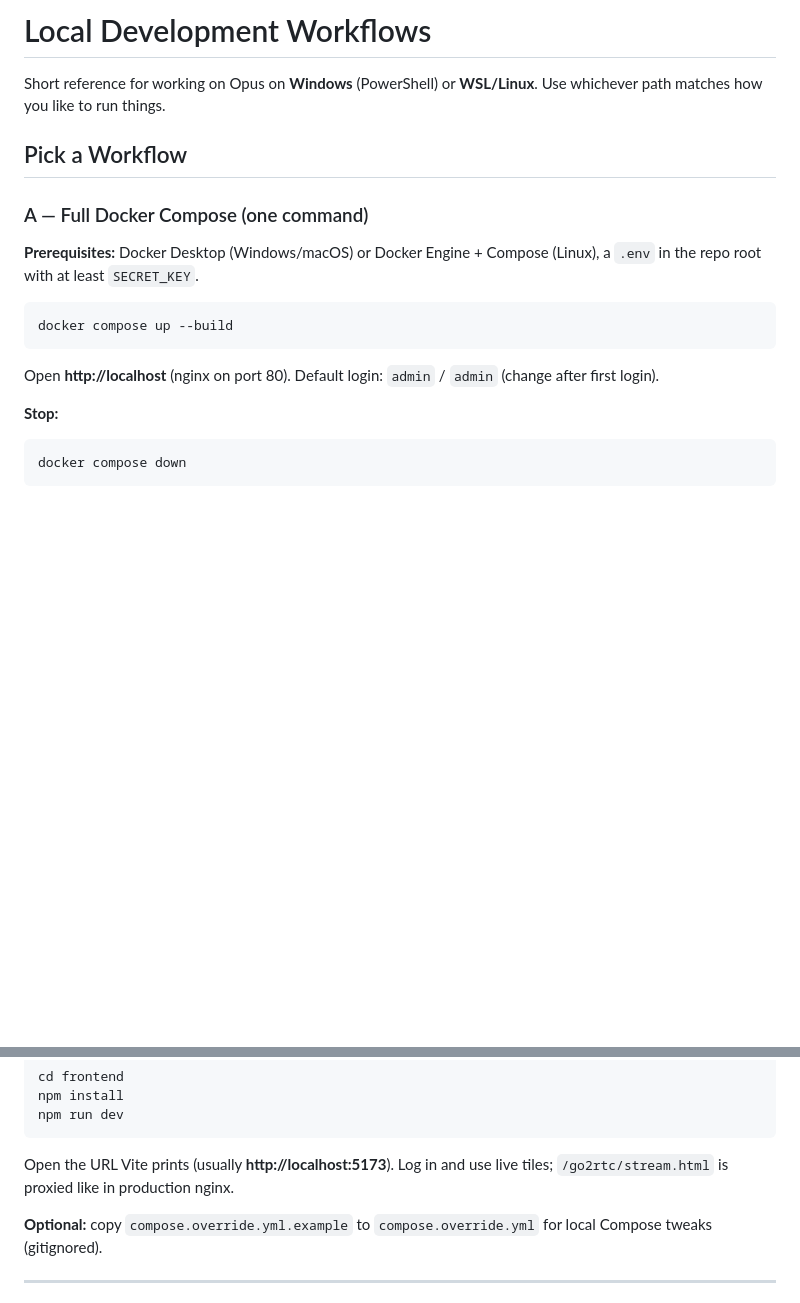
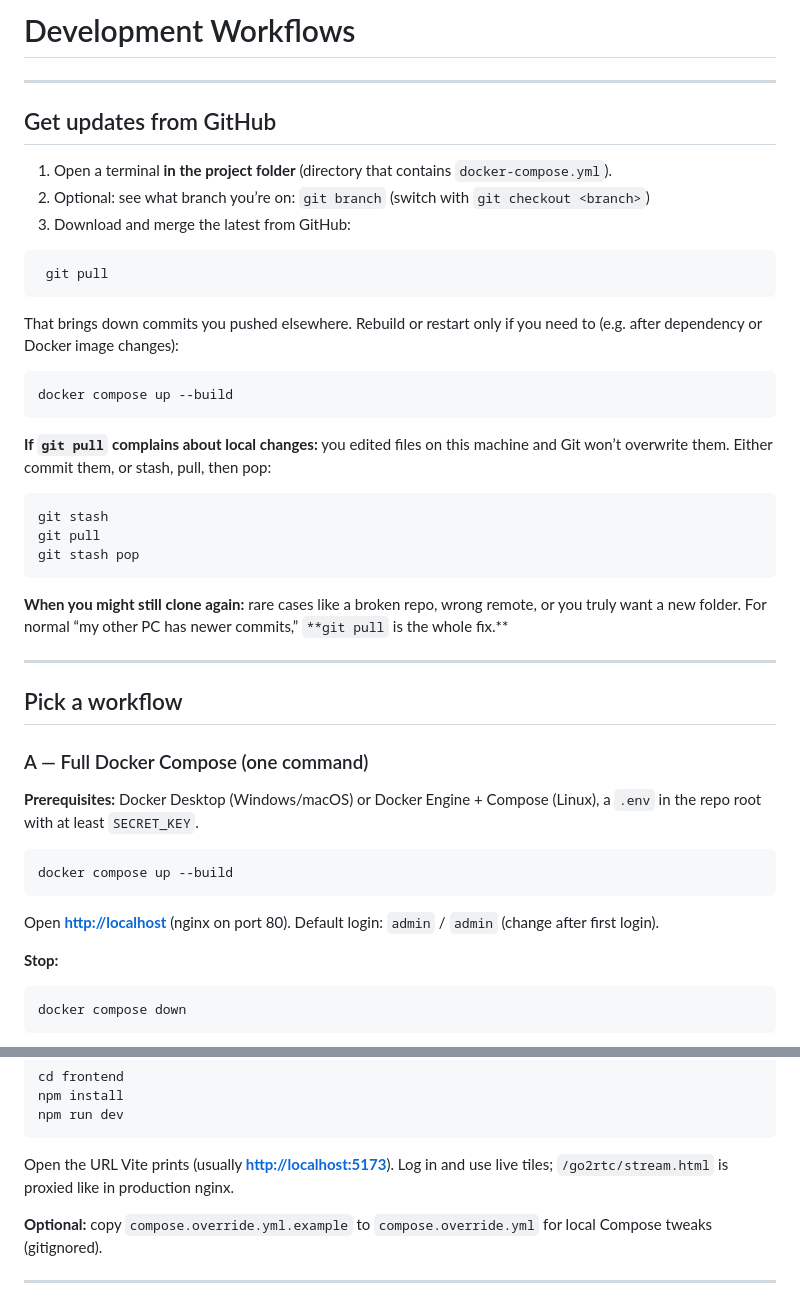
Before and after one commit to elirtf/opus, a Markdown page: docs/DEV_WORKFLOW.md, 2 parts joined by grey strips. GitHub-like rendering; blank space fills up the shorter version.

````diff
--- a/docs/DEV_WORKFLOW.md
+++ b/docs/DEV_WORKFLOW.md
@@ -1,8 +1,38 @@
-# Local Development Workflows
+# Development Workflows
 
-Short reference for working on Opus on **Windows** (PowerShell) or **WSL/Linux**. Use whichever path matches how you like to run things.
 
-## Pick a Workflow
+
+
+---
+
+## Get updates from GitHub
+
+1. Open a terminal **in the project folder** (directory that contains `docker-compose.yml`).
+2. Optional: see what branch you’re on: `git branch` (switch with `git checkout <branch>`)
+3. Download and merge the latest from GitHub:
+  ```bash
+   git pull
+  ```
+
+That brings down commits you pushed elsewhere. Rebuild or restart only if you need to (e.g. after dependency or Docker image changes):
+
+```bash
+docker compose up --build
+```
+
+**If `git pull` complains about local changes:** you edited files on this machine and Git won’t overwrite them. Either commit them, or stash, pull, then pop:
+
+```bash
+git stash
+git pull
+git stash pop
+```
+
+**When you might still clone again:** rare cases like a broken repo, wrong remote, or you truly want a new folder. For normal “my other PC has newer commits,” `**git pull` is the whole fix.**
+
+---
+
+## Pick a workflow
 
 ### A — Full Docker Compose (one command)
 
@@ -12,7 +42,7 @@ Short reference for working on Opus on **Windows** (PowerShell) or **WSL/Linux**
 docker compose up --build
 ```
 
-Open **http://localhost** (nginx on port 80). Default login: `admin` / `admin` (change after first login).
+Open **[http://localhost](http://localhost)** (nginx on port 80). Default login: `admin` / `admin` (change after first login).
 
 **Stop:**
 
@@ -68,7 +98,7 @@ npm install
 npm run dev
 ```
 
-Open the URL Vite prints (usually **http://localhost:5173**). Log in and use live tiles; `/go2rtc/stream.html` is proxied like in production nginx.
+Open the URL Vite prints (usually **[http://localhost:5173](http://localhost:5173)**). Log in and use live tiles; `/go2rtc/stream.html` is proxied like in production nginx.
 
 **Optional:** copy `compose.override.yml.example` to `compose.override.yml` for local Compose tweaks (gitignored).
 
````
Also changed, not shown: other parts of docs/DEV_WORKFLOW.md (+20 -18 lines).
